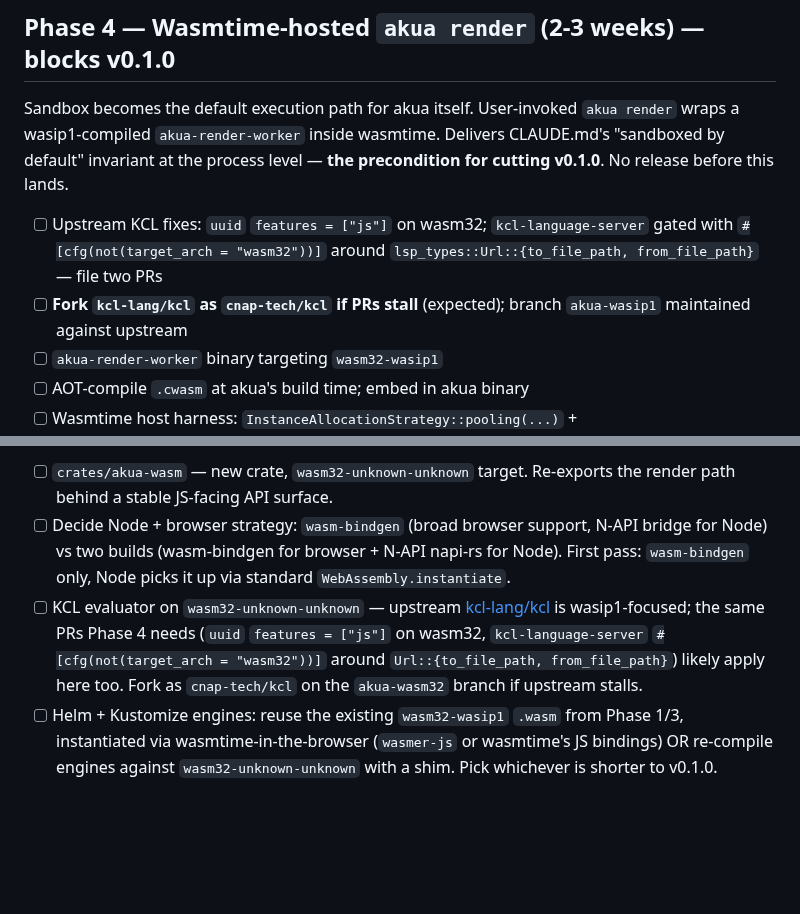
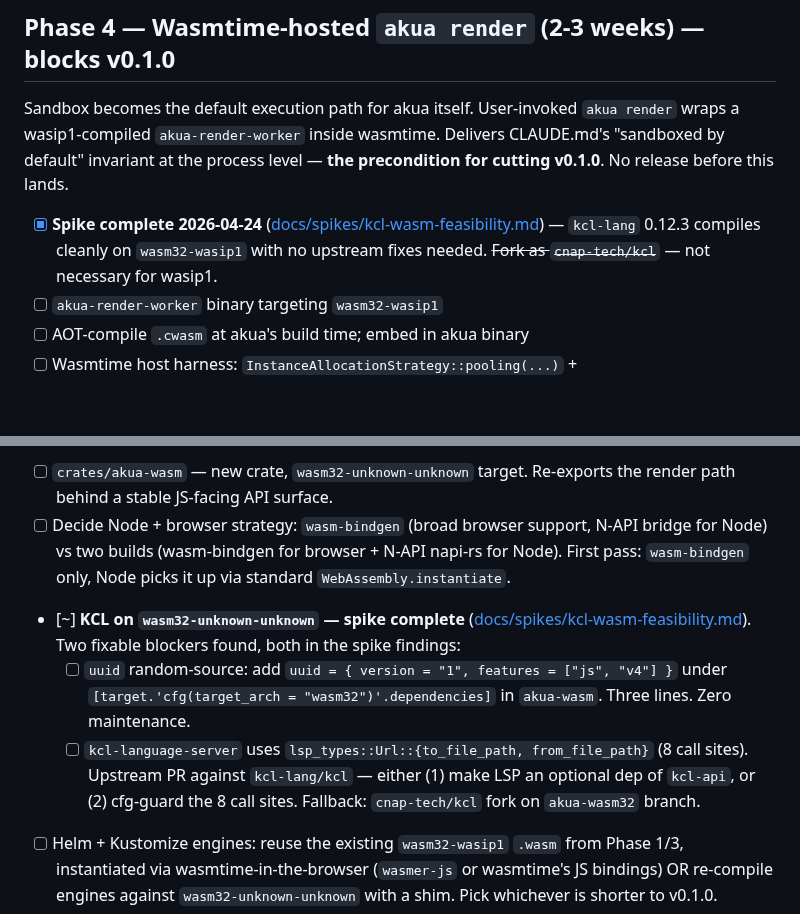
Before and after one commit to cnap-tech/akua, a Markdown page: docs/roadmap.md, 2 parts joined by grey strips. Rendered like a GitHub page; blank space fills up the shorter version.

```diff
--- a/docs/roadmap.md
+++ b/docs/roadmap.md
@@ -197,8 +197,7 @@ are no host-side preopens to grant.
 
 Sandbox becomes the default execution path for akua itself. User-invoked `akua render` wraps a wasip1-compiled `akua-render-worker` inside wasmtime. Delivers CLAUDE.md's "sandboxed by default" invariant at the process level — **the precondition for cutting v0.1.0**. No release before this lands.
 
-- [ ] Upstream KCL fixes: `uuid` `features = ["js"]` on wasm32; `kcl-language-server` gated with `#[cfg(not(target_arch = "wasm32"))]` around `lsp_types::Url::{to_file_path, from_file_path}` — file two PRs
-- [ ] **Fork `kcl-lang/kcl` as `cnap-tech/kcl` if PRs stall** (expected); branch `akua-wasip1` maintained against upstream
+- [x] **Spike complete 2026-04-24** ([docs/spikes/kcl-wasm-feasibility.md](spikes/kcl-wasm-feasibility.md)) — `kcl-lang` 0.12.3 compiles cleanly on `wasm32-wasip1` with no upstream fixes needed. ~~Fork as `cnap-tech/kcl`~~ — not necessary for wasip1.
 - [ ] `akua-render-worker` binary targeting `wasm32-wasip1`
 - [ ] AOT-compile `.cwasm` at akua's build time; embed in akua binary
 - [ ] Wasmtime host harness: `InstanceAllocationStrategy::pooling(...)` + `Config::consume_fuel(true)` + `Config::epoch_interruption(true)` + `StoreLimitsBuilder::memory_size(256 << 20)` + preopens only
@@ -216,7 +215,9 @@ Compiles the render path to a browser-compatible WASM bundle so `@akua/sdk` ship
 
 - [ ] `crates/akua-wasm` — new crate, `wasm32-unknown-unknown` target. Re-exports the render path behind a stable JS-facing API surface.
 - [ ] Decide Node + browser strategy: `wasm-bindgen` (broad browser support, N-API bridge for Node) vs two builds (wasm-bindgen for browser + N-API napi-rs for Node). First pass: `wasm-bindgen` only, Node picks it up via standard `WebAssembly.instantiate`.
-- [ ] KCL evaluator on `wasm32-unknown-unknown` — upstream [kcl-lang/kcl](https://github.com/kcl-lang/kcl) is wasip1-focused; the same PRs Phase 4 needs (`uuid` `features = ["js"]` on wasm32, `kcl-language-server` `#[cfg(not(target_arch = "wasm32"))]` around `Url::{to_file_path, from_file_path}`) likely apply here too. Fork as `cnap-tech/kcl` on the `akua-wasm32` branch if upstream stalls.
+- [~] **KCL on `wasm32-unknown-unknown` — spike complete** ([docs/spikes/kcl-wasm-feasibility.md](spikes/kcl-wasm-feasibility.md)). Two fixable blockers found, both in the spike findings:
+  - [ ] `uuid` random-source: add `uuid = { version = "1", features = ["js", "v4"] }` under `[target.'cfg(target_arch = "wasm32")'.dependencies]` in `akua-wasm`. Three lines. Zero maintenance.
+  - [ ] `kcl-language-server` uses `lsp_types::Url::{to_file_path, from_file_path}` (8 call sites). Upstream PR against `kcl-lang/kcl` — either (1) make LSP an optional dep of `kcl-api`, or (2) cfg-guard the 8 call sites. Fallback: `cnap-tech/kcl` fork on `akua-wasm32` branch.
 - [ ] Helm + Kustomize engines: reuse the existing `wasm32-wasip1` `.wasm` from Phase 1/3, instantiated via wasmtime-in-the-browser (`wasmer-js` or wasmtime's JS bindings) OR re-compile engines against `wasm32-unknown-unknown` with a shim. Pick whichever is shorter to v0.1.0.
 - [ ] Size budget: target <15 MB for the full bundle (KCL + stdlib + both engines). gzip + brotli ship via JSR.
 - [ ] `akua-wasm` exports typed-method surface matching the SDK's `Akua` class; SDK method → WASM call → typed result, no process spawn.
```
Also changed, not shown: docs/spikes/kcl-wasm-feasibility.md (added, +87 -0 lines).
